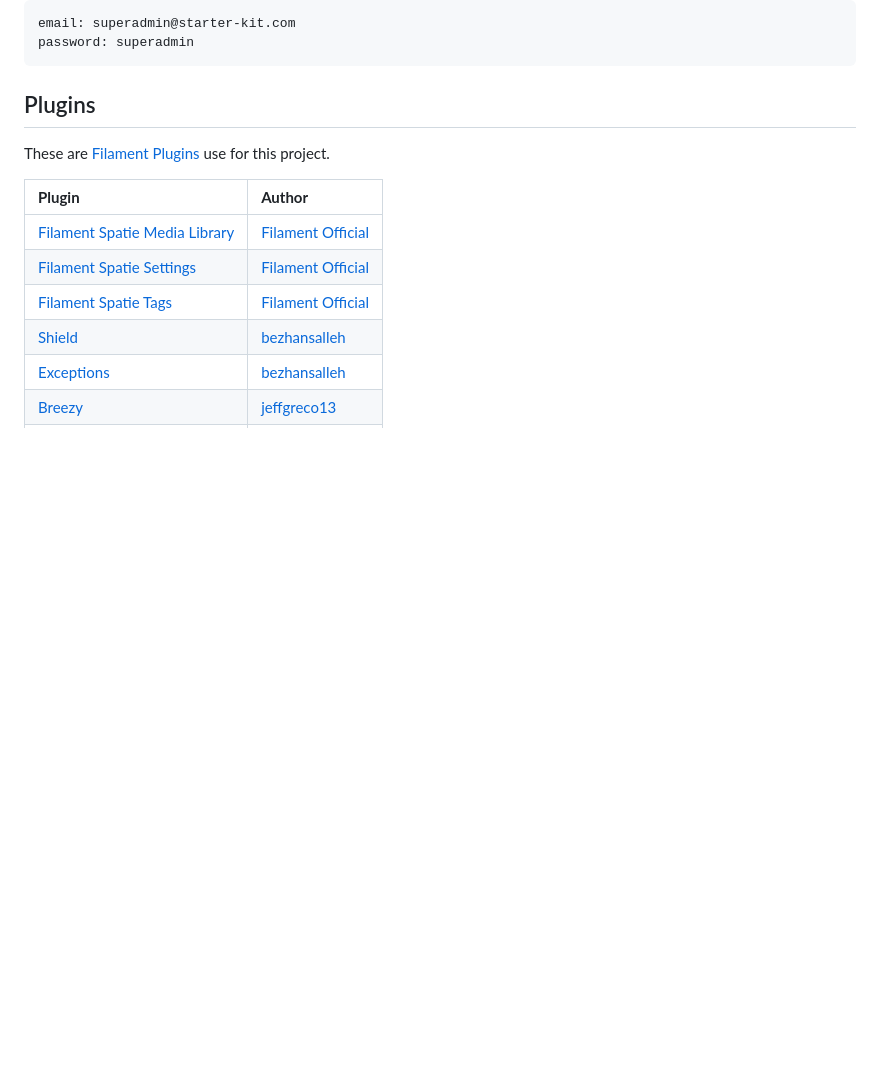
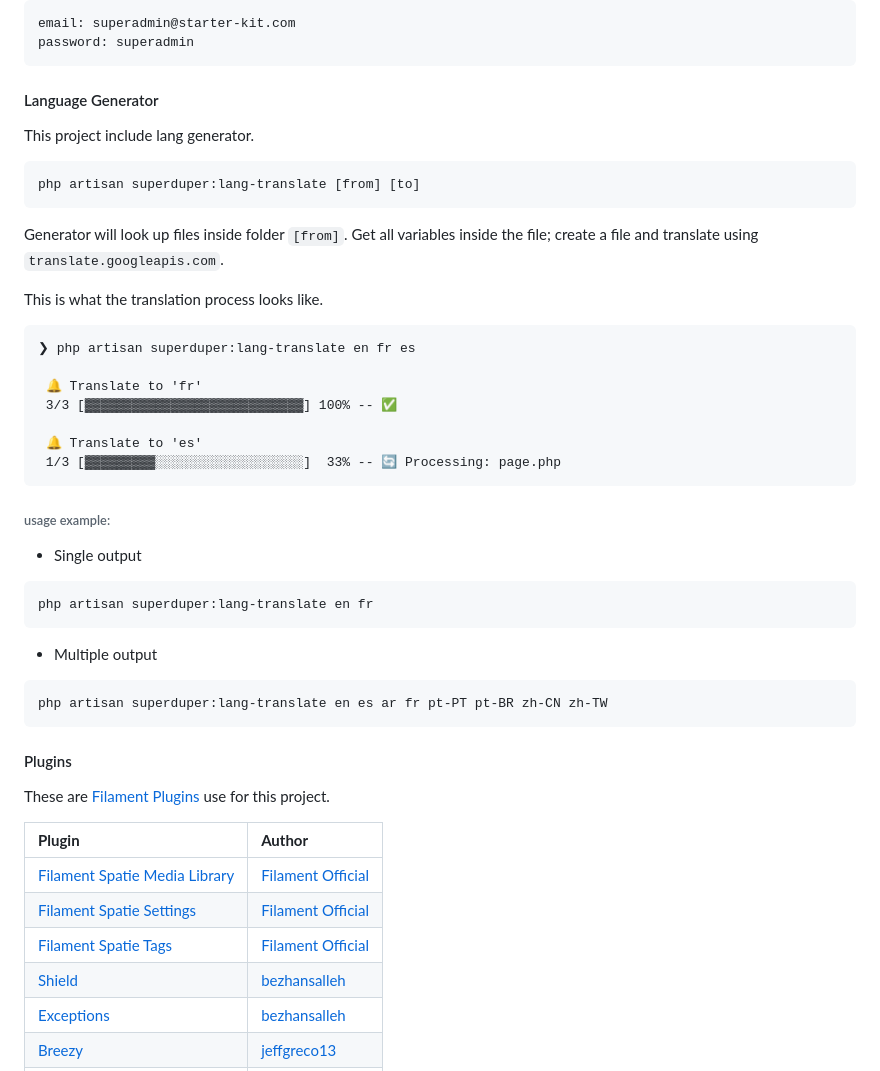
Before and after one commit to riodwanto/superduper-filament-starter-kit, a Markdown page: README.md, the part around one of its changes. Rendered like a GitHub page; blank space fills up the shorter version.

````diff
--- a/README.md
+++ b/README.md
@@ -58,7 +73,34 @@ email: superadmin@starter-kit.com
 password: superadmin
 ```
 
-## Plugins
+#### Language Generator
+This project include lang generator.
+```
+php artisan superduper:lang-translate [from] [to]
+```
+Generator will look up files inside folder `[from]`. Get all variables inside the file; create a file and translate using `translate.googleapis.com`.
+
+This is what the translation process looks like.
+```
+❯ php artisan superduper:lang-translate en fr es
+
+ 🔔 Translate to 'fr'
+ 3/3 [▓▓▓▓▓▓▓▓▓▓▓▓▓▓▓▓▓▓▓▓▓▓▓▓▓▓▓▓] 100% -- ✅
+
+ 🔔 Translate to 'es'
+ 1/3 [▓▓▓▓▓▓▓▓▓░░░░░░░░░░░░░░░░░░░]  33% -- 🔄 Processing: page.php
+```
+###### usage example:
+* Single output
+```
+php artisan superduper:lang-translate en fr
+```
+* Multiple output
+```
+php artisan superduper:lang-translate en es ar fr pt-PT pt-BR zh-CN zh-TW
+```
+
+#### Plugins
 
 These are [Filament Plugins](https://filamentphp.com/plugins) use for this project.
 
````
Also changed, not shown: other parts of README.md (+35 -13 lines).
